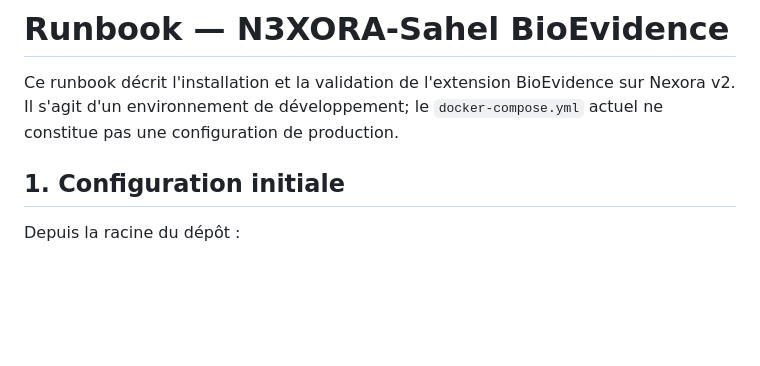
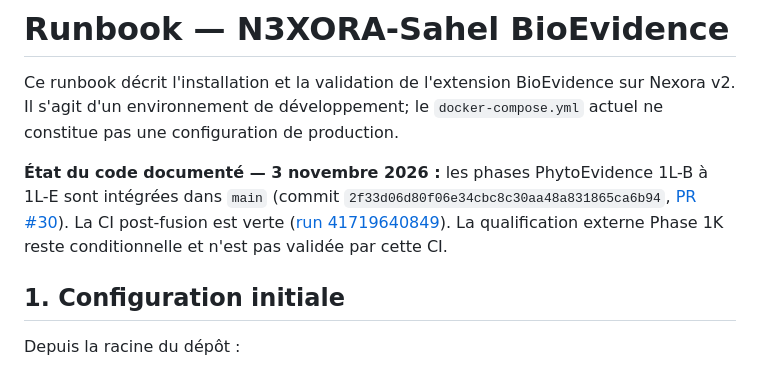
Before and after one commit to diarraibrahimamohamed-ops/nexora_v2, a Markdown page: docs/N3XORA_SAHEL_BIOEVIDENCE_RUNBOOK.md, the part around the change. GitHub-like rendering; blank space fills up the shorter version.

Commit message:
docs(runbook): record merged PhytoEvidence phases and CI boundary

```diff
--- a/docs/N3XORA_SAHEL_BIOEVIDENCE_RUNBOOK.md
+++ b/docs/N3XORA_SAHEL_BIOEVIDENCE_RUNBOOK.md
@@ -1,6 +1,8 @@
 # Runbook — N3XORA-Sahel BioEvidence
 
 Ce runbook décrit l'installation et la validation de l'extension BioEvidence sur Nexora v2. Il s'agit d'un environnement de développement; le `docker-compose.yml` actuel ne constitue pas une configuration de production.
+
+**État du code documenté — 3 novembre 2026 :** les phases PhytoEvidence 1L-B à 1L-E sont intégrées dans `main` (commit `2f33d06d80f06e34cbc8c30aa48a831865ca6b94`, [PR #30](https://github.com/diarraibrahamimohamed-ops/nexora_v2/pull/30)). La CI post-fusion est verte ([run 41719640849](https://github.com/diarraibrahamimohamed-ops/nexora_v2/actions/runs/41719640849)). La qualification externe Phase 1K reste conditionnelle et n'est pas validée par cette CI.
 
 ## 1. Configuration initiale
 
```
